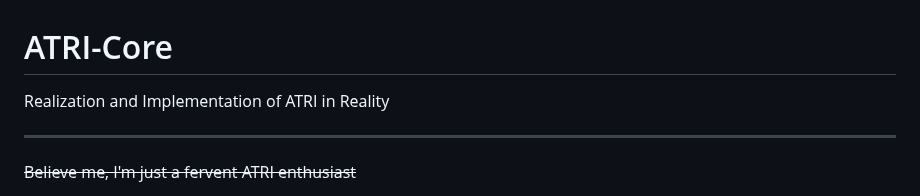
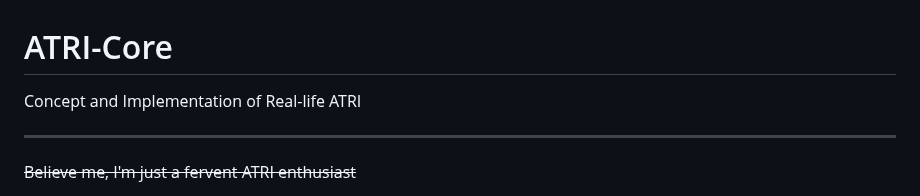
Before and after one commit to dm192/ATRI-Core, a Markdown page: en_US/README.md, the part around the change. GitHub-like rendering.

```diff
--- a/en_US/README.md
+++ b/en_US/README.md
@@ -1,5 +1,5 @@
 # ATRI-Core
-Realization and Implementation of ATRI in Reality
+Concept and Implementation of Real-life ATRI
 
 -------------
 
```
